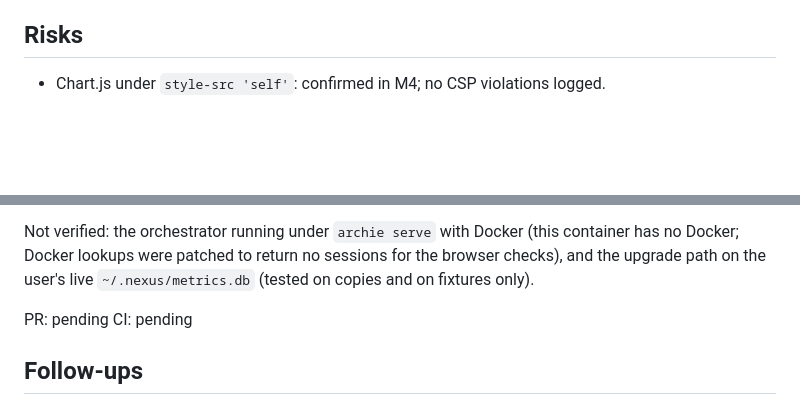
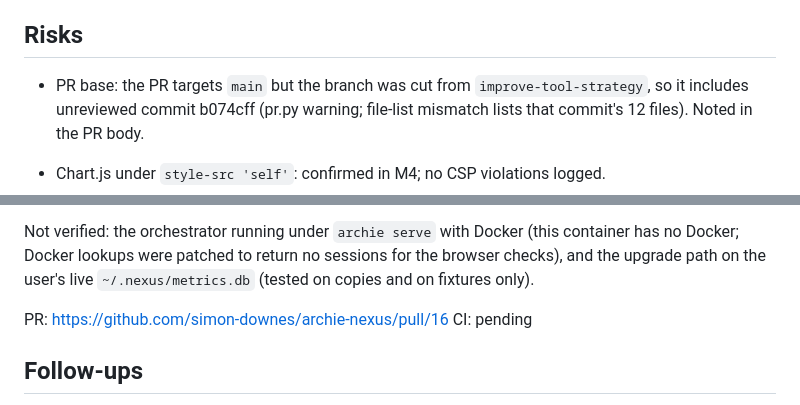
Before and after one commit to simon-downes/archie-nexus, a Markdown page: plans/done/075-build-usage-insights.md, 2 parts joined by grey strips. Drawn GitHub-style; blank space fills up the shorter version.

Commit message:
docs(plans): record 075 PR

```diff
--- a/plans/done/075-build-usage-insights.md
+++ b/plans/done/075-build-usage-insights.md
@@ -253,6 +253,8 @@ Lifecycle: derived; rebuilt from logs whenever archived. Timestamps are ISO-8601
 
 ## Risks
 
+- PR base: the PR targets `main` but the branch was cut from `improve-tool-strategy`, so it includes unreviewed commit b074cff (pr.py warning; file-list mismatch lists that commit's 12 files). Noted in the PR body.
+
 - Chart.js under `style-src 'self'`: confirmed in M4; no CSP violations logged.
 - The orchestrator may not start in this container (Docker absent); browser evidence may need the app started with `list_sessions` unavailable. Plan 064 hit the same constraint.
 - The first sync after upgrade rebuilds the index from all logs (R10 bounds it); the old DB is archived, not deleted.
@@ -283,7 +285,7 @@ Evidence:
 
 Not verified: the orchestrator running under `archie serve` with Docker (this container has no Docker; Docker lookups were patched to return no sessions for the browser checks), and the upgrade path on the user's live `~/.nexus/metrics.db` (tested on copies and on fixtures only).
 
-PR: pending
+PR: https://github.com/simon-downes/archie-nexus/pull/16
 CI: pending
 
 ## Follow-ups
```
